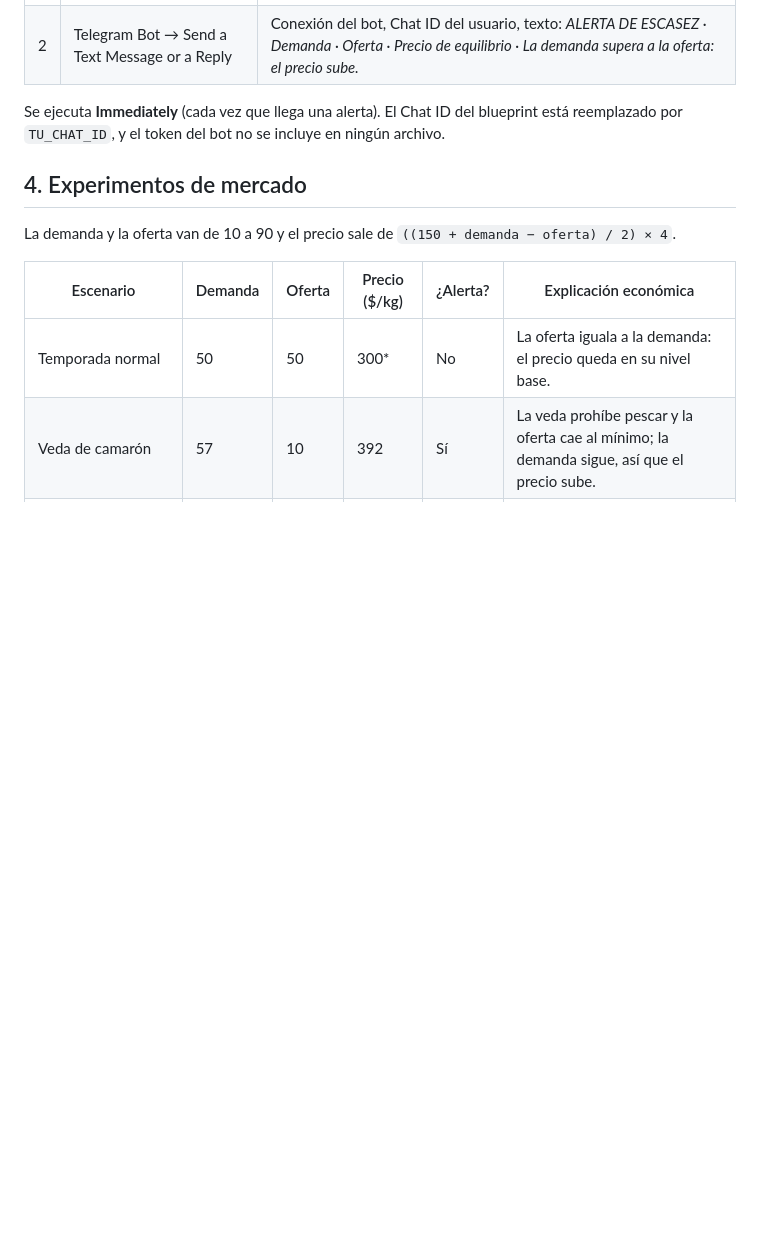
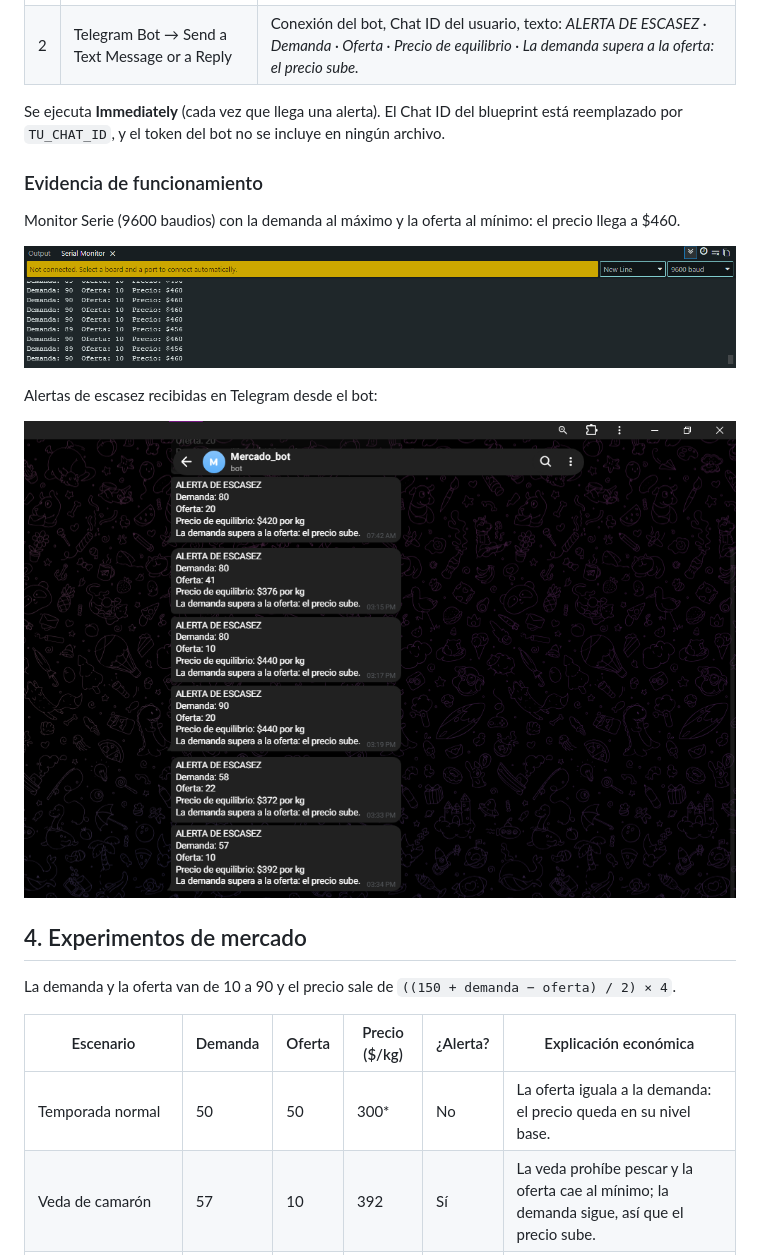
Before and after one commit to roblescamposcarlos-beep/Prueba_Oferta_Demanda, a Markdown page: README.md, the part around the change. Rendered like a GitHub page; pictures changed too: imagenes/alertas_telegram.png (added), imagenes/monitor_serie.png (added); blank space fills up the shorter version.

Commit message:
Agrega capturas del Monitor Serie y de las alertas de Telegram
Co-Authored-By: Claude Sonnet 5.5 <noreply@anthropic.com>

```diff
--- a/README.md
+++ b/README.md
@@ -54,6 +54,16 @@ Flujo: **Potenciómetros → Arduino UNO R4 WiFi (calcula y muestra el precio)
 
 Se ejecuta **Immediately** (cada vez que llega una alerta). El Chat ID del blueprint está reemplazado por `TU_CHAT_ID`, y el token del bot no se incluye en ningún archivo.
 
+### Evidencia de funcionamiento
+
+Monitor Serie (9600 baudios) con la demanda al máximo y la oferta al mínimo: el precio llega a $460.
+
+![Monitor Serie con demanda 90, oferta 10 y precio $460](imagenes/monitor_serie.png)
+
+Alertas de escasez recibidas en Telegram desde el bot:
+
+![Alertas de escasez en el chat de Telegram](imagenes/alertas_telegram.png)
+
 ## 4. Experimentos de mercado
 
 La demanda y la oferta van de 10 a 90 y el precio sale de `((150 + demanda − oferta) / 2) × 4`.
```
